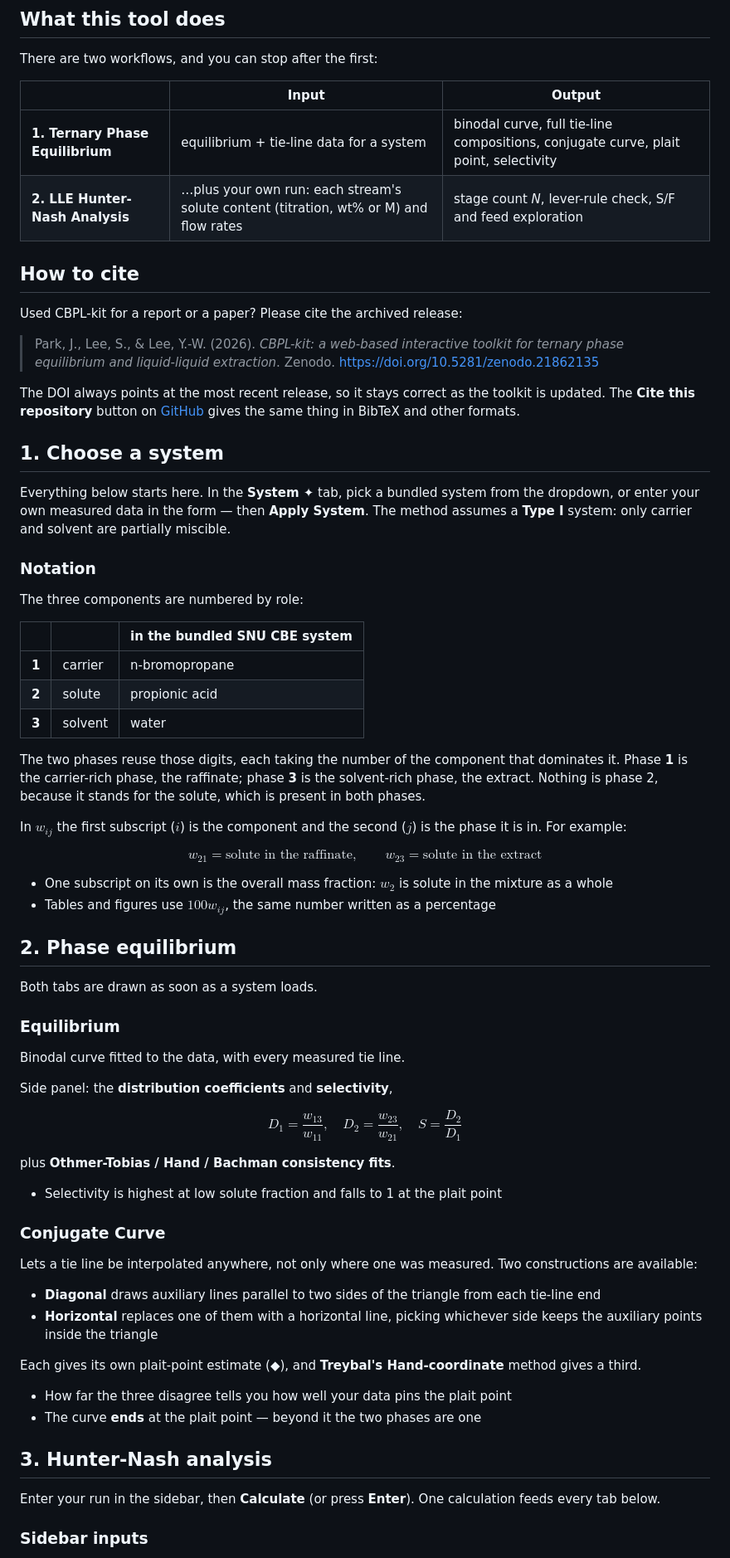
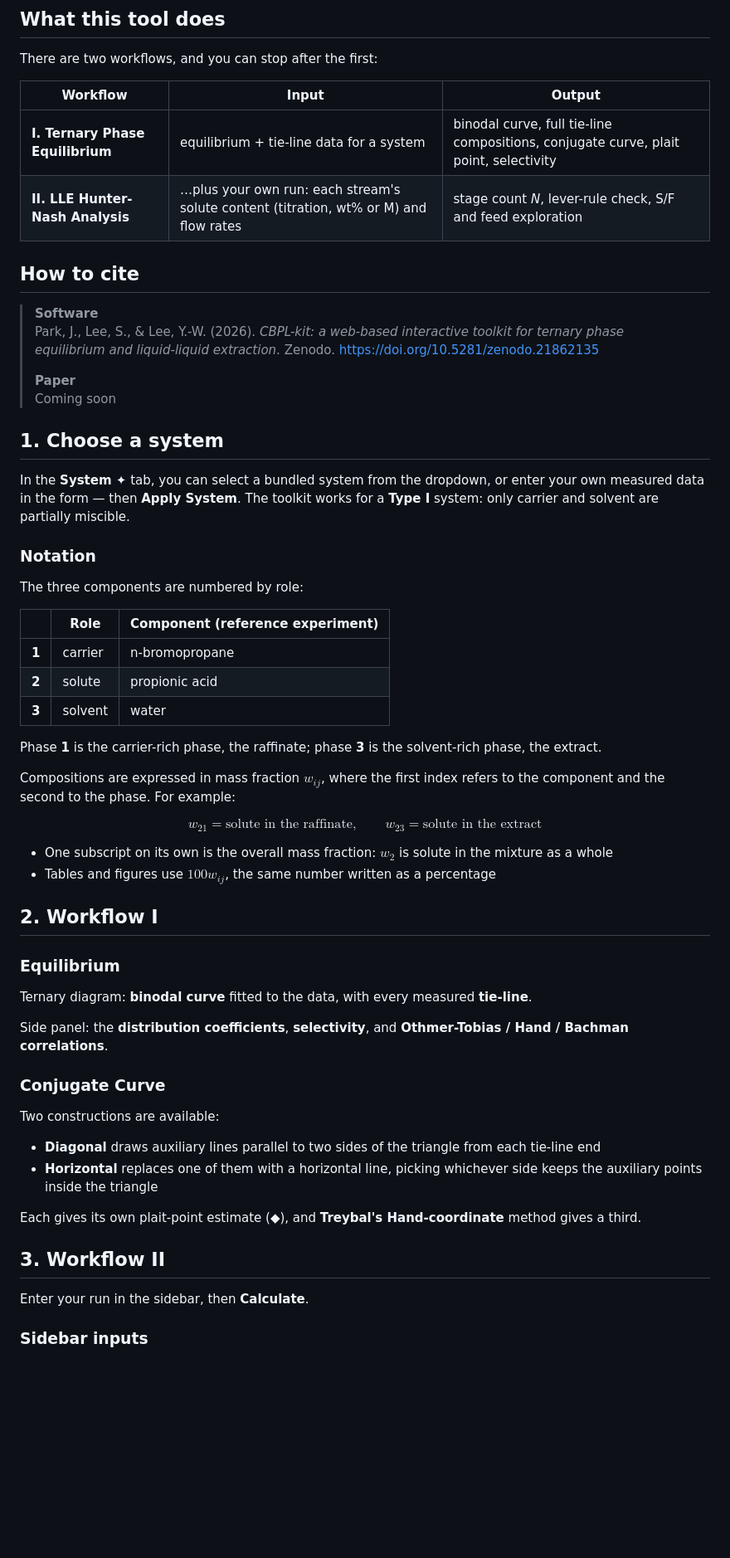
Before and after one commit to justinp54/CBPL-kit, a Markdown page: public/docs/guide.md, the part around one of its changes. Shown at 83% size. GitHub-like rendering; blank space fills up the shorter version.

Commit message:
docs: restructure the guide around the two workflows

```diff
--- a/public/docs/guide.md
+++ b/public/docs/guide.md
@@ -12,74 +12,62 @@ Water is used to extract propionic acid out of n-bromopropane in a counter-curre
 
 There are two workflows, and you can stop after the first:
 
-| | Input | Output |
+| Workflow | Input | Output |
 |---|---|---|
-| **1. Ternary Phase Equilibrium** | equilibrium + tie-line data for a system | binodal curve, full tie-line compositions, conjugate curve, plait point, selectivity |
-| **2. LLE Hunter-Nash Analysis** | …plus your own run: each stream's solute content (titration, wt% or M) and flow rates | stage count *N*, lever-rule check, S/F and feed exploration |
+| **I. Ternary Phase Equilibrium** | equilibrium + tie-line data for a system | binodal curve, full tie-line compositions, conjugate curve, plait point, selectivity |
+| **II. LLE Hunter-Nash Analysis** | …plus your own run: each stream's solute content (titration, wt% or M) and flow rates | stage count *N*, lever-rule check, S/F and feed exploration |
 
 ## How to cite
 
-Used CBPL-kit for a report or a paper? Please cite the archived release:
-
+> **Software**<br>
 > Park, J., Lee, S., & Lee, Y.-W. (2026). *CBPL-kit: a web-based interactive toolkit for ternary phase equilibrium and liquid-liquid extraction*. Zenodo. [https://doi.org/10.5281/zenodo.21862135](https://doi.org/10.5281/zenodo.21862135)
-
-The DOI always points at the most recent release, so it stays correct as the toolkit is updated. The **Cite this repository** button on [GitHub](https://github.com/justinp54/CBPL-kit) gives the same thing in BibTeX and other formats.
+>
+> **Paper**<br>
+> Coming soon
 
 ## 1. Choose a system
 
-Everything below starts here. In the **System ✦** tab, pick a bundled system from the dropdown, or enter your own measured data in the form — then **Apply System**.
-The method assumes a **Type I** system: only carrier and solvent are partially miscible.
+In the **System ✦** tab, you can select a bundled system from the dropdown, or enter your own measured data in the form — then **Apply System**.
+The toolkit works for a **Type I** system: only carrier and solvent are partially miscible.
 
 ### Notation
 
 The three components are numbered by role:
 
-| | | in the bundled SNU CBE system |
+| | Role | Component (reference experiment) |
 |---|---|---|
 | **1** | carrier | n-bromopropane |
 | **2** | solute | propionic acid |
 | **3** | solvent | water |
 
-The two phases reuse those digits, each taking the number of the component that dominates it. Phase **1** is the carrier-rich phase, the raffinate; phase **3** is the solvent-rich phase, the extract. Nothing is phase 2, because it stands for the solute, which is present in both phases.
+Phase **1** is the carrier-rich phase, the raffinate; phase **3** is the solvent-rich phase, the extract.
 
-In $w_{ij}$ the first subscript ($i$) is the component and the second ($j$) is the phase it is in. For example:
+Compositions are expressed in mass fraction $w_{ij}$, where the first index refers to the component and the second to the phase. For example:
 
 $$w_{21} = \text{solute in the raffinate}, \qquad w_{23} = \text{solute in the extract}$$
 
 - One subscript on its own is the overall mass fraction: $w_2$ is solute in the mixture as a whole
 - Tables and figures use $100w_{ij}$, the same number written as a percentage
 
-## 2. Phase equilibrium
-
-Both tabs are drawn as soon as a system loads.
-
+## 2. Workflow I
 ### Equilibrium
 
-Binodal curve fitted to the data, with every measured tie line.
+Ternary diagram: **binodal curve** fitted to the data, with every measured **tie-line**.
 
-Side panel: the **distribution coefficients** and **selectivity**,
-
-$$D_1 = \dfrac{w_{13}}{w_{11}},\quad D_2 = \dfrac{w_{23}}{w_{21}},\quad S = \dfrac{D_2}{D_1}$$
-
-plus **Othmer-Tobias / Hand / Bachman consistency fits**.
-
-- Selectivity is highest at low solute fraction and falls to 1 at the plait point
+Side panel: the **distribution coefficients**, **selectivity**, and **Othmer-Tobias / Hand / Bachman correlations**.
 
 ### Conjugate Curve
 
-Lets a tie line be interpolated anywhere, not only where one was measured. Two constructions are available:
+Two constructions are available:
 
 - **Diagonal** draws auxiliary lines parallel to two sides of the triangle from each tie-line end
 - **Horizontal** replaces one of them with a horizontal line, picking whichever side keeps the auxiliary points inside the triangle
 
 Each gives its own plait-point estimate (◆), and **Treybal's Hand-coordinate** method gives a third.
 
-- How far the three disagree tells you how well your data pins the plait point
-- The curve **ends** at the plait point — beyond it the two phases are one
+## 3. Workflow II
 
-## 3. Hunter-Nash analysis
-
-Enter your run in the sidebar, then **Calculate** (or press **Enter**). One calculation feeds every tab below.
+Enter your run in the sidebar, then **Calculate**.
 
 ### Sidebar inputs
 
```
Also changed, not shown: other parts of public/docs/guide.md (+12 -18 lines).
